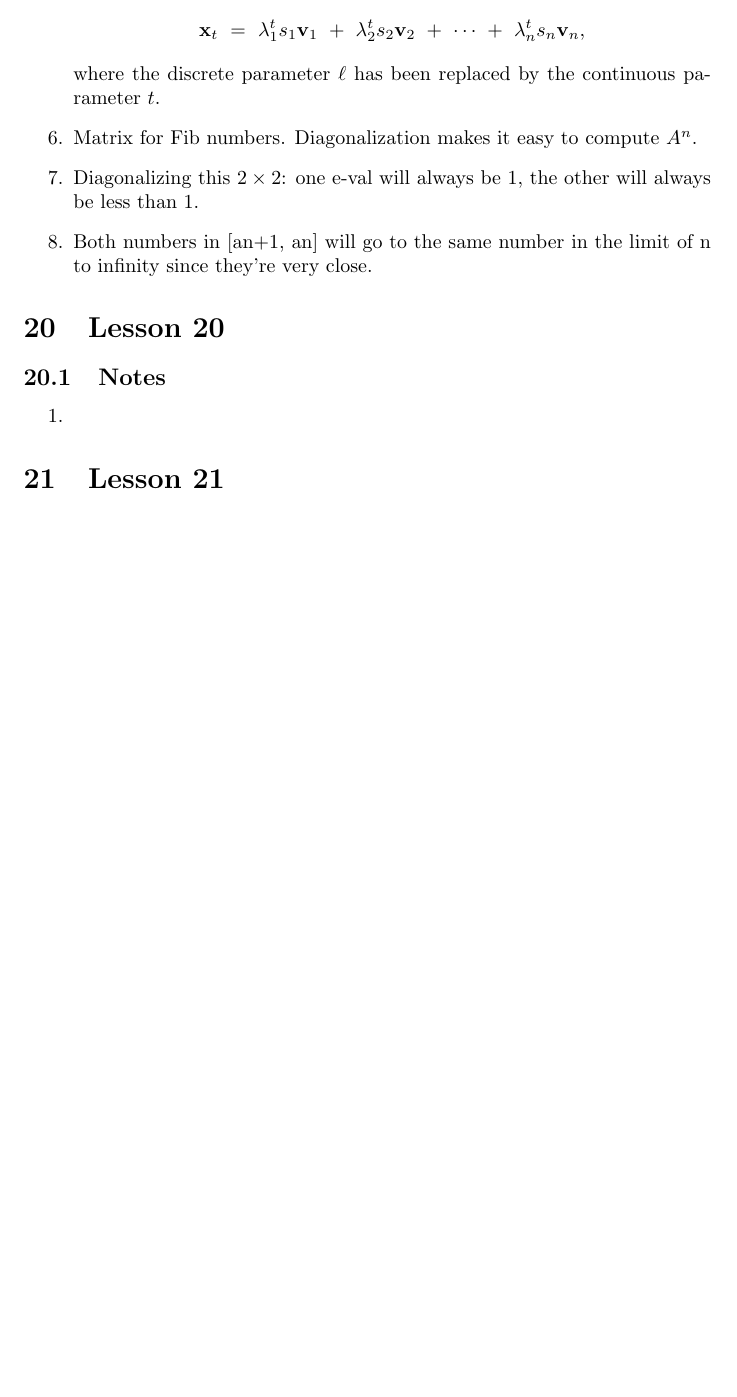
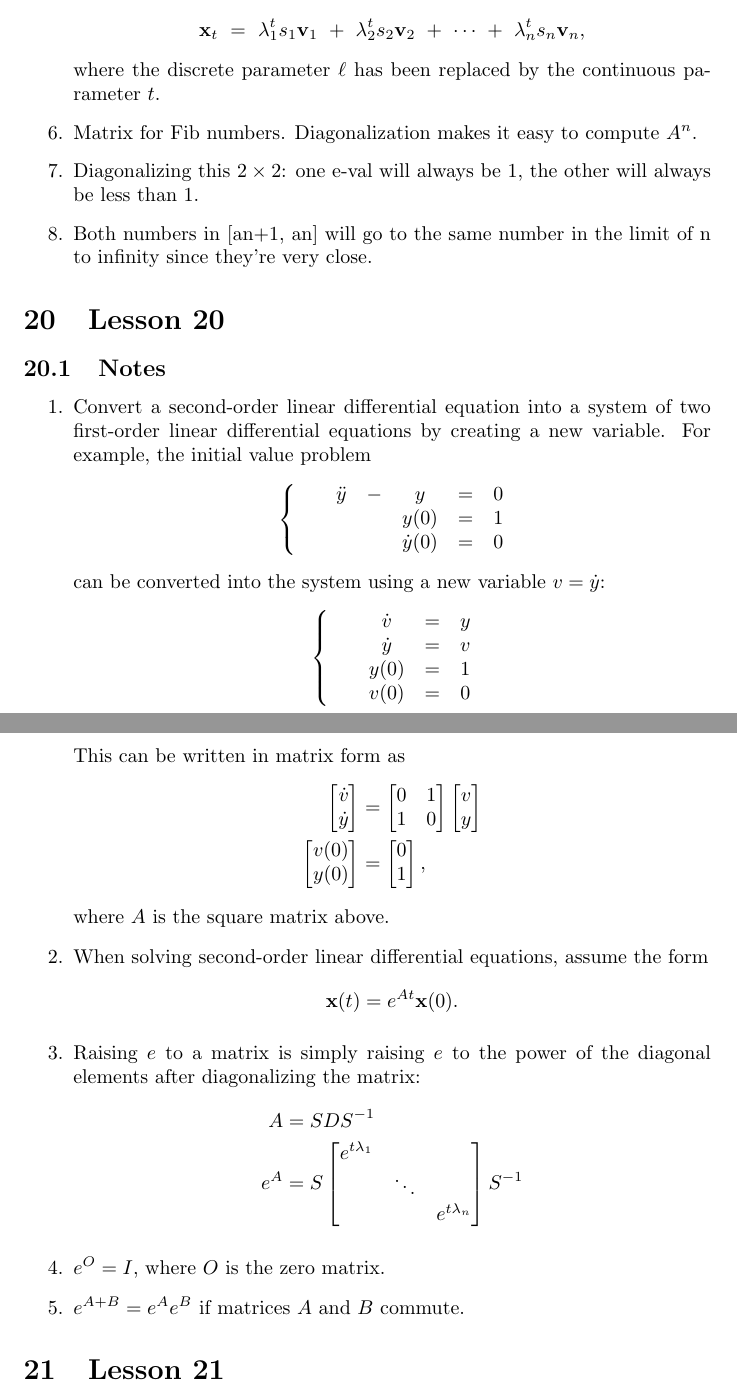
Before and after one commit to krishpatel2067/MATH337-Reference, a LaTeX document (main.tex, which reads lessons/lesson20.tex): part of page 20 of 20 before the commit and two parts of pages 20 and 21 of 21 after it, the two joined at a grey line, cut so that both start at the same text, the shorter picture padded with empty space. Compiled offline with pdfLaTeX.

Commit message:
Add Lesson 20 notes

```diff
--- a/lessons/lesson20.tex
+++ b/lessons/lesson20.tex
@@ -2,5 +2,36 @@
 
 \subsection{Notes}
 \begin{enumerate}
-    \item
+    \item Convert a second-order linear differential equation into a system of two first-order linear differential equations by creating a new variable. For example, the initial value problem
+    \begin{align*}
+        \left\{\qquad\begin{matrix}\ddot y &-& y&=&0\cr
+        &&y(0)&=&1\cr
+        &&\dot y(0)&=&0\cr
+        \end{matrix}\right.
+    \end{align*}
+    can be converted into the system using a new variable $v = \dot y$:
+    \begin{align*}
+        \left\{\qquad\begin{matrix}\dot v &=& y\cr
+        \dot y &=& v\cr
+        y(0)&=&1\cr
+        v(0)&=&0\cr
+        \end{matrix}\right.
+    \end{align*}
+    This can be written in matrix form as
+    \begin{align*}
+        \left[\begin{matrix}\dot{v}\\\dot{y}\end{matrix}\right] &= \left[\begin{matrix}0 & 1\\1 & 0\end{matrix}\right]\left[\begin{matrix}v\\y\end{matrix}\right]\cr
+        \left[\begin{matrix}v(0)\\y(0)\end{matrix}\right]&=\left[\begin{matrix}0\\1\end{matrix}\right]\text{,}
+    \end{align*}
+    where $A$ is the square matrix above.
+    \item When solving second-order linear differential equations, assume the form
+    \begin{align*}
+        \mathbf{x}(t) = e^{At} \mathbf{x}(0)\text{.}
+    \end{align*}
+    \item Raising $e$ to a matrix is simply raising $e$ to the power of the diagonal elements after diagonalizing the matrix:
+    \begin{align*}
+        A &= SDS^{-1}\\
+        e^A &= S\left[\begin{matrix}e^{t\lambda_1} & &\cr &\ddots & \cr & & e^{t\lambda_n}\end{matrix}\right]S^{-1}
+    \end{align*}
+    \item $e^O = I$, where $O$ is the zero matrix.
+    \item $e^{A+B} = e^A e^B$ if matrices $A$ and $B$ commute.
 \end{enumerate}
```
